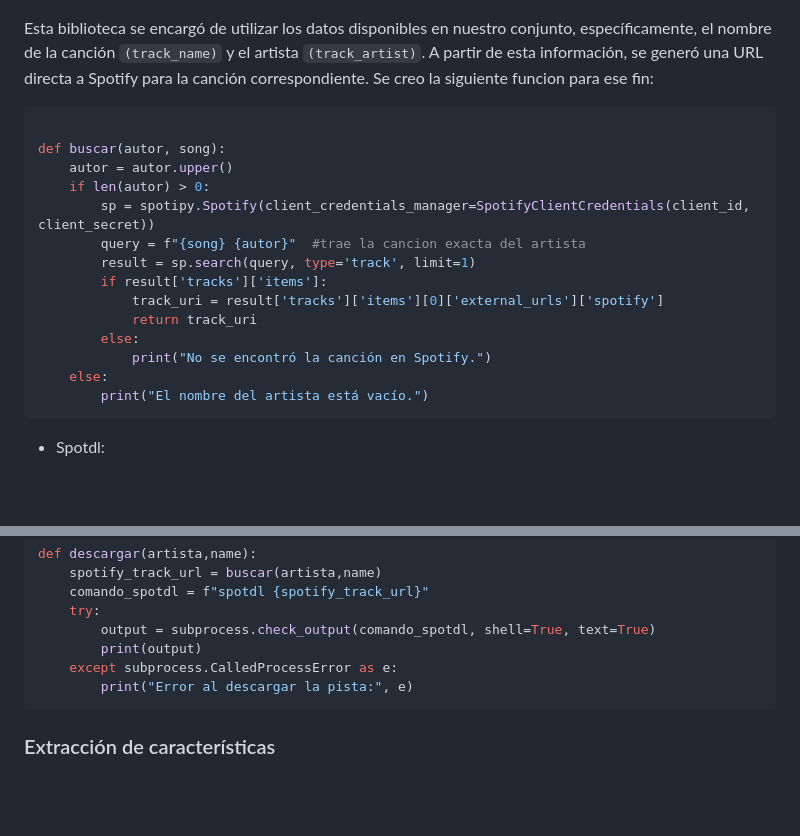
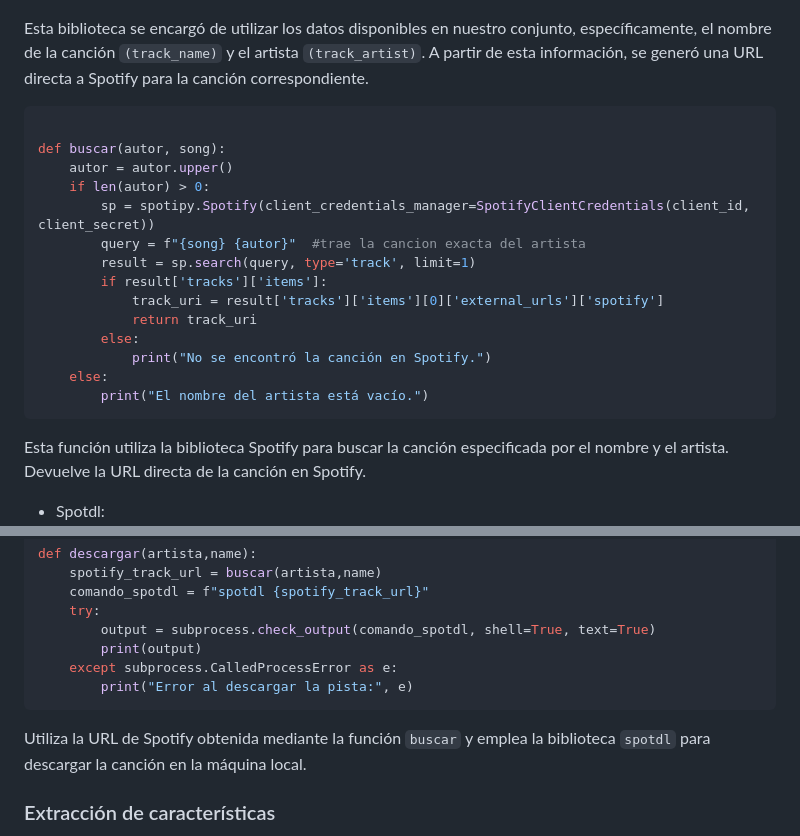
Before and after one commit to Jeanpierrre/BD2_Spotify, a Markdown page: README.md, 2 parts joined by grey strips. Rendered like a GitHub page; blank space fills up the shorter version.

````diff
--- a/README.md
+++ b/README.md
@@ -29,7 +29,7 @@ La descarga de canciones se llevó a cabo mediante el uso de dos bibliotecas fun
 ![Mi Imagen](fotos/api.png)
 
 
-Esta biblioteca se encargó de utilizar los datos disponibles en nuestro conjunto, específicamente, el nombre de la canción ```(track_name)``` y el artista ```(track_artist)```. A partir de esta información, se generó una URL directa a Spotify para la canción correspondiente. Se creo la siguiente funcion para ese fin:
+Esta biblioteca se encargó de utilizar los datos disponibles en nuestro conjunto, específicamente, el nombre de la canción ```(track_name)``` y el artista ```(track_artist)```. A partir de esta información, se generó una URL directa a Spotify para la canción correspondiente.
 ```python
 
 def buscar(autor, song):
@@ -46,6 +46,7 @@ def buscar(autor, song):
     else:
         print("El nombre del artista está vacío.")
 ```
+Esta función utiliza la biblioteca Spotify para buscar la canción especificada por el nombre y el artista. Devuelve la URL directa de la canción en Spotify.
 
 - Spotdl:
   ![Mi Imagen](fotos/spotdl.png)
@@ -61,6 +62,7 @@ def descargar(artista,name):
     except subprocess.CalledProcessError as e:
         print("Error al descargar la pista:", e)
 ```
+Utiliza la URL de Spotify obtenida mediante la función ```buscar``` y emplea la biblioteca ```spotdl``` para descargar la canción en la máquina local.
 
 
 
````
